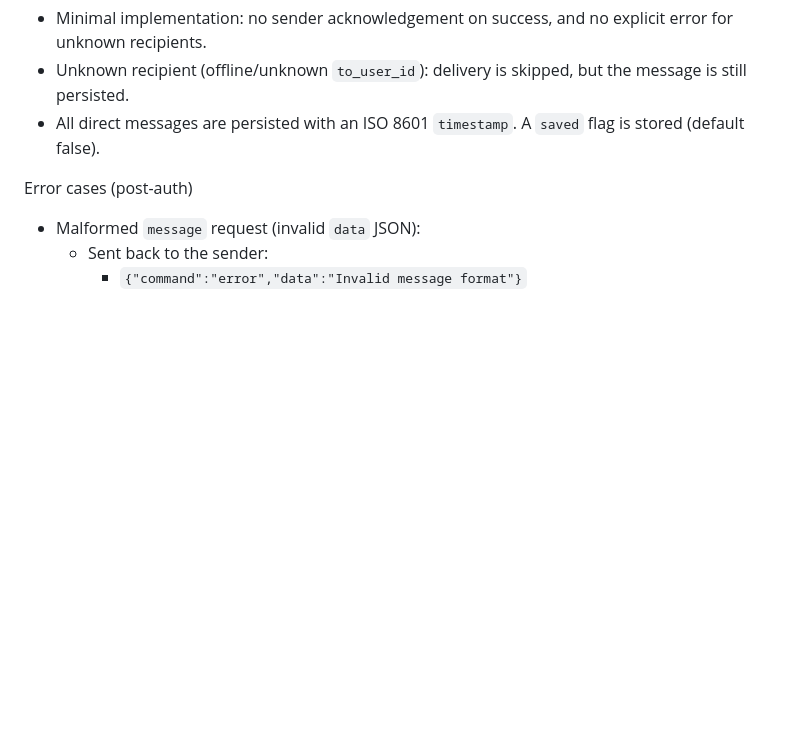
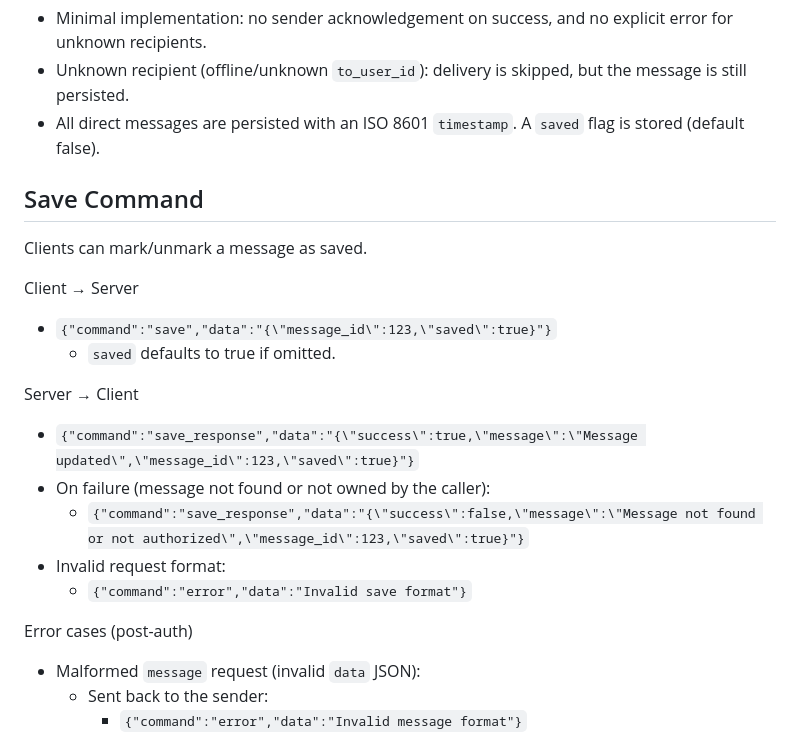
Before and after one commit to shmul95/rura, a Markdown page: PROTOCOL.md, the part around the change. GitHub-like rendering; blank space fills up the shorter version.

Commit message:
[DOC] Saving logic documentation

```diff
--- a/PROTOCOL.md
+++ b/PROTOCOL.md
@@ -53,6 +53,21 @@ Acknowledgements & Persistence
 - Unknown recipient (offline/unknown `to_user_id`): delivery is skipped, but the message is still persisted.
 - All direct messages are persisted with an ISO 8601 `timestamp`. A `saved` flag is stored (default false).
 
+## Save Command
+
+Clients can mark/unmark a message as saved.
+
+Client → Server
+- `{"command":"save","data":"{\"message_id\":123,\"saved\":true}"}`
+  - `saved` defaults to true if omitted.
+
+Server → Client
+- `{"command":"save_response","data":"{\"success\":true,\"message\":\"Message updated\",\"message_id\":123,\"saved\":true}"}`
+- On failure (message not found or not owned by the caller):
+  - `{"command":"save_response","data":"{\"success\":false,\"message\":\"Message not found or not authorized\",\"message_id\":123,\"saved\":true}"}`
+- Invalid request format:
+  - `{"command":"error","data":"Invalid save format"}`
+
 Error cases (post-auth)
 - Malformed `message` request (invalid `data` JSON):
   - Sent back to the sender:
```
Also changed, not shown: ARCHITECTURE.md (+2 -0 lines).
